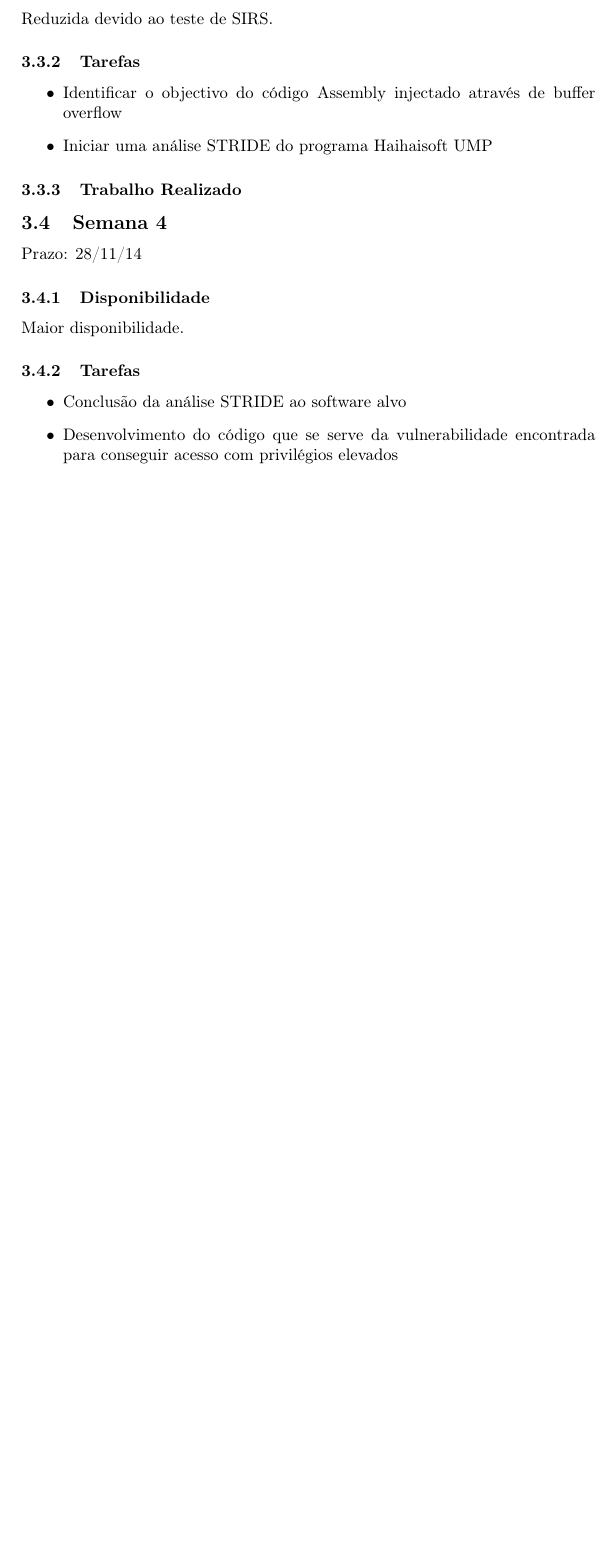
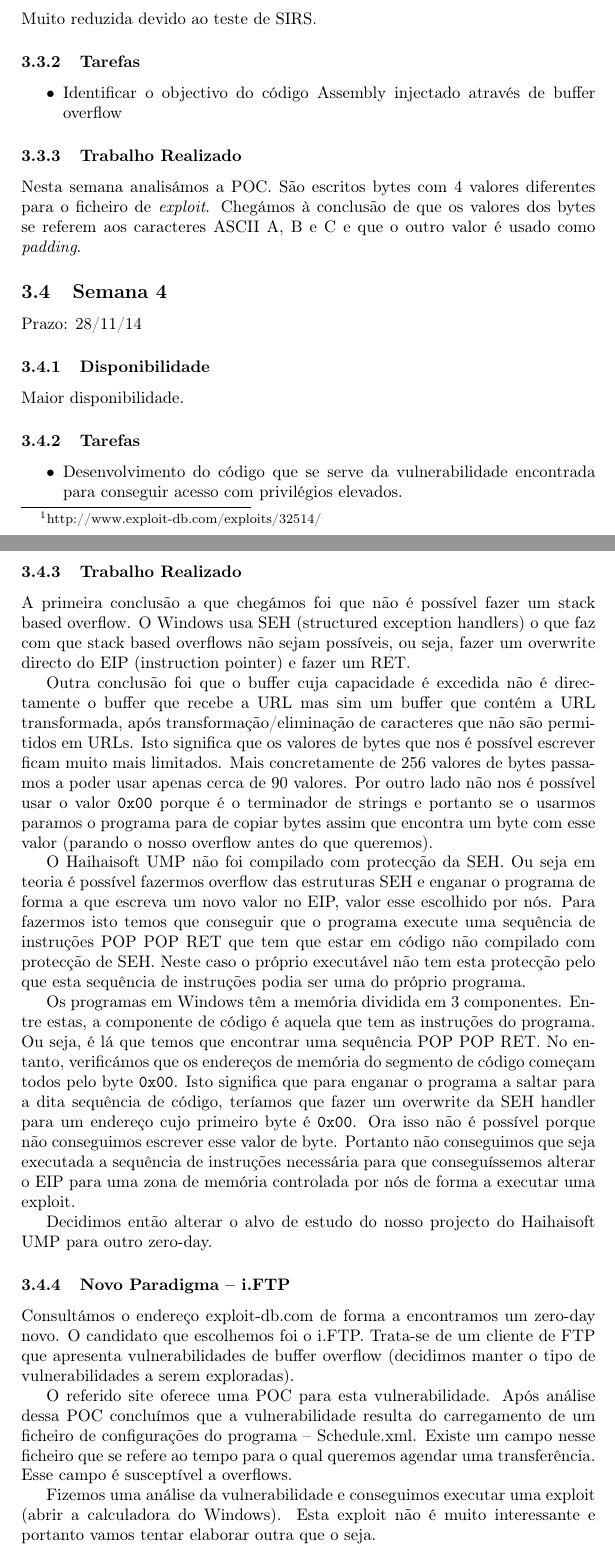
Before and after one commit to goncalor/SIRS, a LaTeX document (relatorio/relatorio.tex): part of page 6 of 8 before the commit and two parts of pages 6 and 7 of 10 after it, the two joined at a grey line, cut so that both start at the same text, the shorter picture padded with empty space. Compiled offline with pdfLaTeX.

Commit message:
Added content to report (Actually by goncalor)

```diff
--- a/relatorio/relatorio.tex
+++ b/relatorio/relatorio.tex
@@ -82,16 +82,17 @@ Por fim testámos a POC encontrada na Exploit Database\footnote{http://www.explo
 \subsection{Semana 3}
 Prazo: 21/11/14
 \subsubsection{Disponibilidade}
-Reduzida devido ao teste de SIRS.
+Muito reduzida devido ao teste de SIRS.
 
 \subsubsection{Tarefas}
 \begin{itemize}
 	\item Identificar o objectivo do código Assembly injectado através de buffer overflow
-	\item Iniciar uma análise STRIDE do programa Haihaisoft UMP
 \end{itemize}
 
 \subsubsection{Trabalho Realizado}
 %Examinámos o código fonte de maneira a descobrir o endereço de retorno, de maneira a alterarmos o código de exploit para conseguirmos correr código nosso
+
+Nesta semana analisámos a POC. São escritos bytes com 4 valores diferentes para o ficheiro de \textit{exploit}. Chegámos à conclusão de que os valores dos bytes se referem aos caracteres ASCII A, B e C e que o outro valor é usado como \textit{padding}.
 
 \subsection{Semana 4}
 Prazo: 28/11/14
@@ -99,6 +100,24 @@ Prazo: 28/11/14
 Maior disponibilidade.
 \subsubsection{Tarefas}
 \begin{itemize}
-	\item Conclusão da análise STRIDE ao software alvo
-	\item Desenvolvimento do código que se serve da vulnerabilidade encontrada para conseguir acesso com privilégios elevados
+	\item Desenvolvimento do código que se serve da vulnerabilidade encontrada para conseguir acesso com privilégios elevados.
 \end{itemize}
+
+\subsubsection{Trabalho Realizado}
+A primeira conclusão a que chegámos foi que não é possível fazer um stack based overflow. O Windows usa SEH (structured exception handlers) o que faz com que stack based overflows não sejam possíveis, ou seja, fazer um overwrite directo do EIP (instruction pointer) e fazer um RET.
+
+Outra conclusão foi que o buffer cuja capacidade é excedida não é directamente o buffer que recebe a URL mas sim um buffer que contém a URL transformada, após transformação/eliminação de caracteres que não são permitidos em URLs. Isto significa que os valores de bytes que nos é possível escrever ficam muito mais limitados. Mais concretamente de 256 valores de bytes passamos a poder usar apenas cerca de 90 valores. Por outro lado não nos é possível usar o valor \texttt{0x00} porque é o terminador de strings e portanto se o usarmos paramos o programa para de copiar bytes assim que encontra um byte com esse valor (parando o nosso overflow antes do que queremos).
+
+O Haihaisoft UMP não foi compilado com protecção da SEH. Ou seja em teoria é possível fazermos overflow das estruturas SEH e enganar o programa de forma a que escreva um novo valor no EIP, valor esse escolhido por nós. Para fazermos isto temos que conseguir que o programa execute uma sequência de instruções POP POP RET que tem que estar em código não compilado com protecção de SEH. Neste caso o próprio executável não tem esta protecção pelo que esta sequência de instruções podia ser uma do próprio programa.
+
+Os programas em Windows têm a memória dividida em 3 componentes. Entre estas, a componente de código é aquela que tem as instruções do programa. Ou seja, é lá que temos que encontrar uma sequência POP POP RET. No entanto, verificámos que os endereços de memória do segmento de código começam todos pelo byte \texttt{0x00}. Isto significa que para enganar o programa a saltar para a dita sequência de código, teríamos que fazer um overwrite da SEH handler para um endereço cujo primeiro byte é \texttt{0x00}. Ora isso não é possível porque não conseguimos escrever esse valor de byte. Portanto não conseguimos que seja executada a sequência de instruções necessária para que conseguíssemos alterar o EIP para uma zona de memória controlada por nós de forma a executar uma exploit.
+
+Decidimos então alterar o alvo de estudo do nosso projecto do Haihaisoft UMP para outro zero-day.
+
+
+\subsubsection{Novo Paradigma -- i.FTP}
+Consultámos o endereço exploit-db.com de forma a encontramos um zero-day novo. O candidato que escolhemos foi o i.FTP. Trata-se de um cliente de FTP que apresenta vulnerabilidades de buffer overflow (decidimos manter o tipo de vulnerabilidades a serem exploradas).
+
+O referido site oferece uma POC para esta vulnerabilidade. Após análise dessa POC concluímos que a vulnerabilidade resulta do carregamento de um ficheiro de configurações do programa -- Schedule.xml. Existe um campo nesse ficheiro que se refere ao tempo para o qual queremos agendar uma transferência. Esse campo é susceptível a overflows.
+
+Fizemos uma análise da vulnerabilidade e conseguimos executar uma exploit (abrir a calculadora do Windows). Esta exploit não é muito interessante e portanto vamos tentar elaborar outra que o seja.
```
Also changed, not shown: relatorio/relatorio.tex (11 more changed lines).
